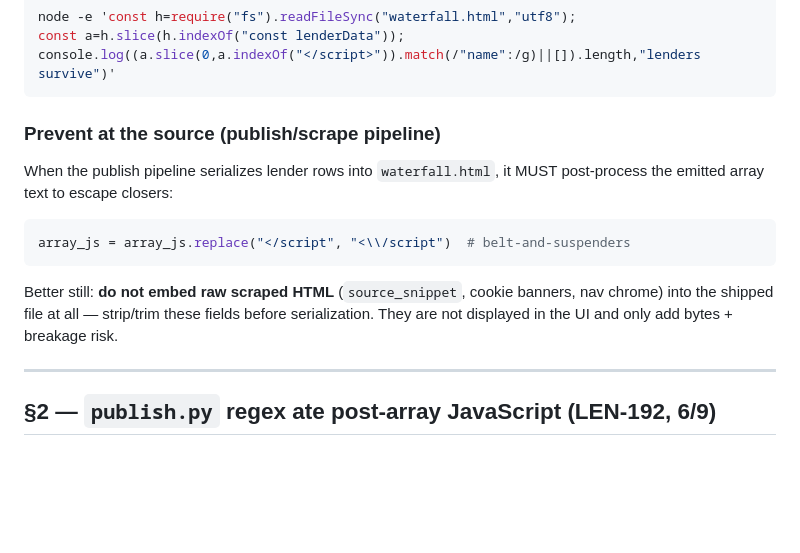
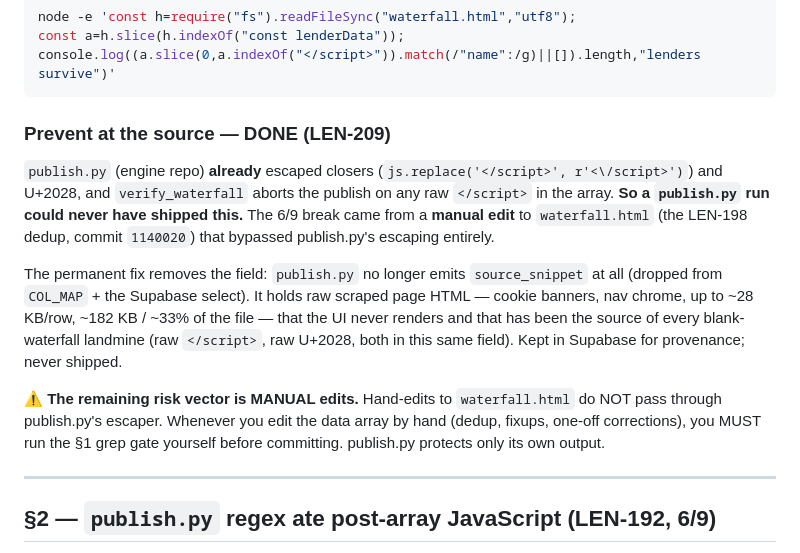
Before and after one commit to ReggieRouter/ReggieRouter.github.io, a Markdown page: markdowns/WATERFALL.md, the part around the change. Drawn GitHub-style; blank space fills up the shorter version.

Commit message:
LEN-209: doc the permanent source_snippet fix + manual-edit guard
publish.py now strips source_snippet entirely (the field that caused the
blank waterfall). Update WATERFALL.md + CLAUDE.md to record that publish.py
already escaped </script>, so the break came from a manual edit bypassing it
— hand-edits to the lenderData array must run the grep gate themselves.

Co-Authored-By: Claude Opus 4.8 (1M context) <noreply@anthropic.com>

````diff
--- a/markdowns/WATERFALL.md
+++ b/markdowns/WATERFALL.md
@@ -67,15 +67,23 @@ const a=h.slice(h.indexOf("const lenderData"));
 console.log((a.slice(0,a.indexOf("</script>")).match(/"name":/g)||[]).length,"lenders survive")'
 ```
 
-### Prevent at the source (publish/scrape pipeline)
-When the publish pipeline serializes lender rows into `waterfall.html`, it MUST
-post-process the emitted array text to escape closers:
-```python
-array_js = array_js.replace("</script", "<\\/script")  # belt-and-suspenders
-```
-Better still: **do not embed raw scraped HTML** (`source_snippet`, cookie banners, nav
-chrome) into the shipped file at all — strip/trim these fields before serialization. They
-are not displayed in the UI and only add bytes + breakage risk.
+### Prevent at the source — DONE (LEN-209)
+`publish.py` (engine repo) **already** escaped closers (`js.replace('</script>', r'<\/script>')`)
+and U+2028, and `verify_waterfall` aborts the publish on any raw `</script>` in the array.
+**So a `publish.py` run could never have shipped this.** The 6/9 break came from a **manual
+edit** to `waterfall.html` (the LEN-198 dedup, commit `1140020`) that bypassed publish.py's
+escaping entirely.
+
+The permanent fix removes the field: `publish.py` no longer emits `source_snippet` at all
+(dropped from `COL_MAP` + the Supabase select). It holds raw scraped page HTML — cookie
+banners, nav chrome, up to ~28 KB/row, ~182 KB / ~33% of the file — that the UI never
+renders and that has been the source of every blank-waterfall landmine (raw `</script>`,
+raw U+2028, both in this same field). Kept in Supabase for provenance; never shipped.
+
+⚠️ **The remaining risk vector is MANUAL edits.** Hand-edits to `waterfall.html` do NOT
+pass through publish.py's escaper. Whenever you edit the data array by hand (dedup, fixups,
+one-off corrections), you MUST run the §1 grep gate yourself before committing. publish.py
+protects only its own output.
 
 ---
 
````
Also changed, not shown: CLAUDE.md (+1 -4 lines).
